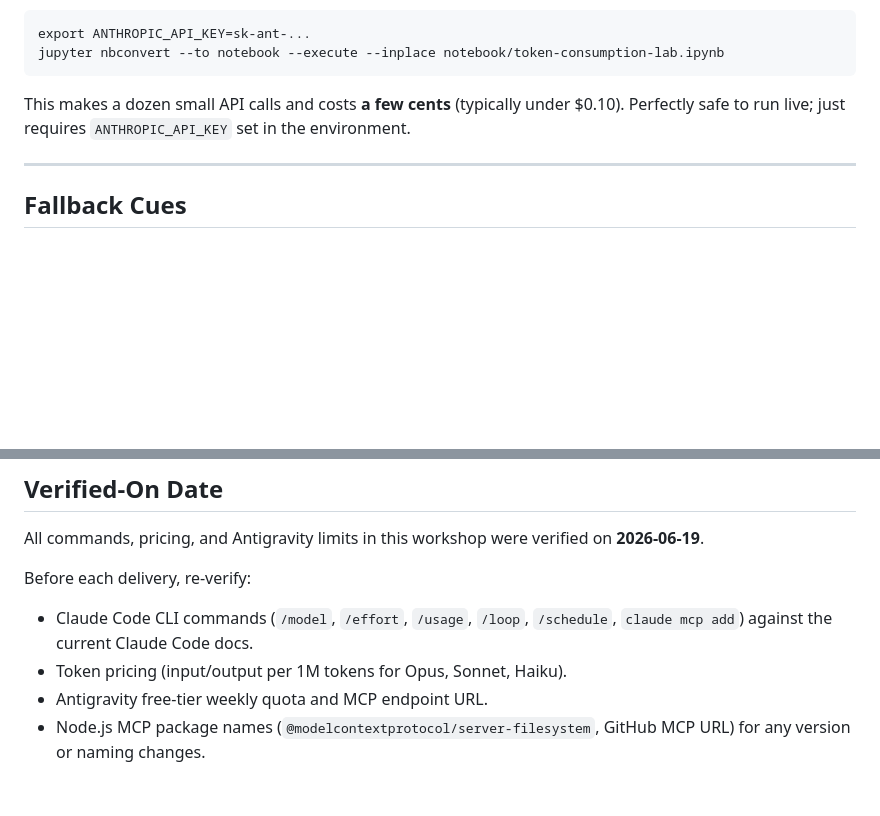
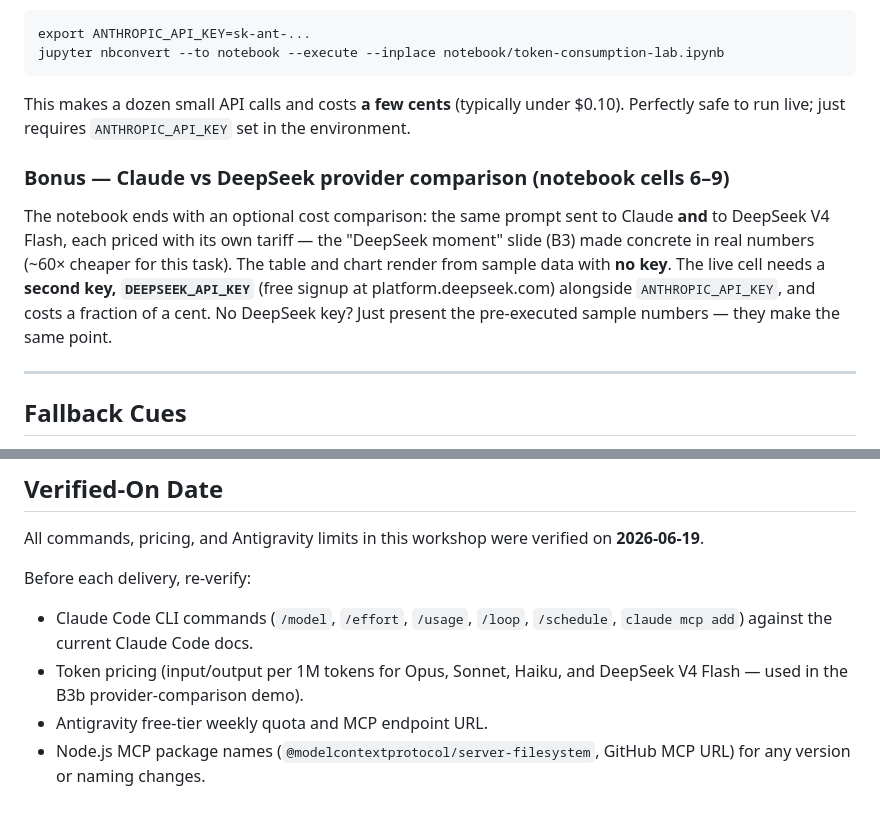
Before and after one commit to urosgodnov/IMB2026, a Markdown page: claude-code-workshop/instructor-notes.md, 2 parts joined by grey strips. GitHub-like rendering; blank space fills up the shorter version.

Commit message:
docs(cc-workshop): note the Claude-vs-DeepSeek bonus demo in instructor notes
Points facilitators to the optional provider-comparison (notebook cells 6-9),
flags that the live cell needs a second key (DEEPSEEK_API_KEY) alongside
ANTHROPIC_API_KEY, and adds DeepSeek V4 Flash to the pricing re-verify checklist.

Co-Authored-By: Claude Opus 4.8 (1M context) <noreply@anthropic.com>

```diff
--- a/claude-code-workshop/instructor-notes.md
+++ b/claude-code-workshop/instructor-notes.md
@@ -123,6 +123,17 @@ This makes a dozen small API calls and costs **a few cents** (typically under
 $0.10). Perfectly safe to run live; just requires `ANTHROPIC_API_KEY` set in
 the environment.
 
+### Bonus — Claude vs DeepSeek provider comparison (notebook cells 6–9)
+
+The notebook ends with an optional cost comparison: the same prompt sent to
+Claude **and** to DeepSeek V4 Flash, each priced with its own tariff — the
+"DeepSeek moment" slide (B3) made concrete in real numbers (~60× cheaper for
+this task). The table and chart render from sample data with **no key**. The
+live cell needs a **second key, `DEEPSEEK_API_KEY`** (free signup at
+platform.deepseek.com) alongside `ANTHROPIC_API_KEY`, and costs a fraction of a
+cent. No DeepSeek key? Just present the pre-executed sample numbers — they make
+the same point.
+
 ---
 
 ## Fallback Cues
@@ -163,7 +174,8 @@ All commands, pricing, and Antigravity limits in this workshop were verified on
 Before each delivery, re-verify:
 - Claude Code CLI commands (`/model`, `/effort`, `/usage`, `/loop`, `/schedule`,
   `claude mcp add`) against the current Claude Code docs.
-- Token pricing (input/output per 1M tokens for Opus, Sonnet, Haiku).
+- Token pricing (input/output per 1M tokens for Opus, Sonnet, Haiku, and
+  DeepSeek V4 Flash — used in the B3b provider-comparison demo).
 - Antigravity free-tier weekly quota and MCP endpoint URL.
 - Node.js MCP package names (`@modelcontextprotocol/server-filesystem`, GitHub
   MCP URL) for any version or naming changes.
```
